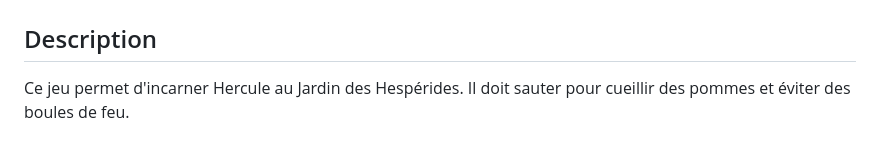
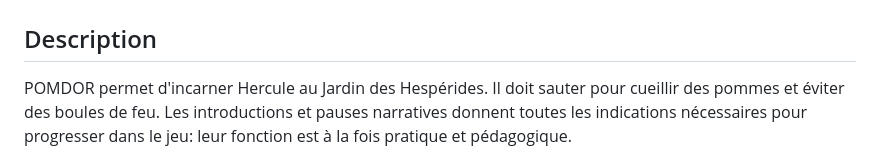
Before and after one commit to thea-14/hercule-JV2D, a Markdown page: README.md, the part around the change. Rendered like a GitHub page.

Commit message:
Màj README

```diff
--- a/README.md
+++ b/README.md
@@ -1,6 +1,6 @@
 # POMDOR
 ## Description
-Ce jeu permet d'incarner Hercule au Jardin des Hespérides. Il doit sauter pour cueillir des pommes et éviter des boules de feu.
+POMDOR permet d'incarner Hercule au Jardin des Hespérides. Il doit sauter pour cueillir des pommes et éviter des boules de feu. Les introductions et pauses narratives donnent toutes les indications nécessaires pour progresser dans le jeu: leur fonction est à la fois pratique et pédagogique.
 
 ![alt-text Hercule est dans le jardin, face à une boule de feu.](Screenshot_game.png)
 
```
